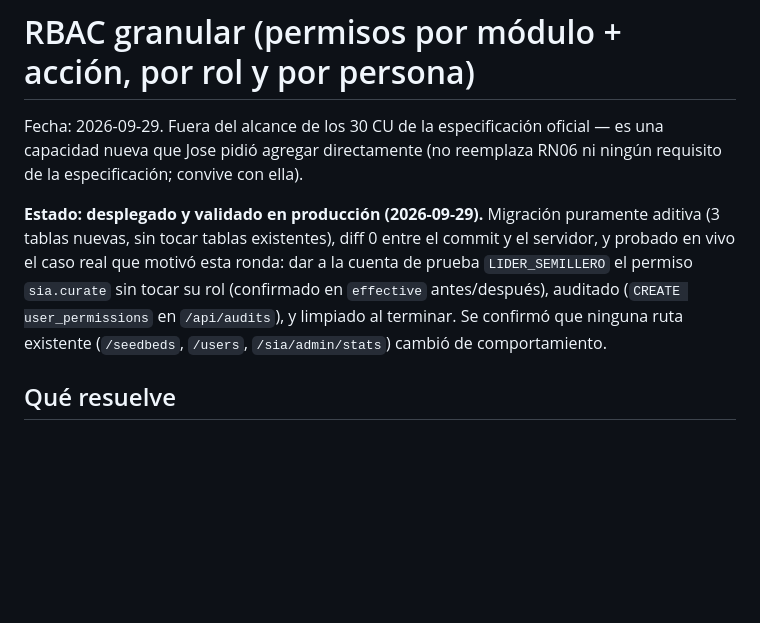
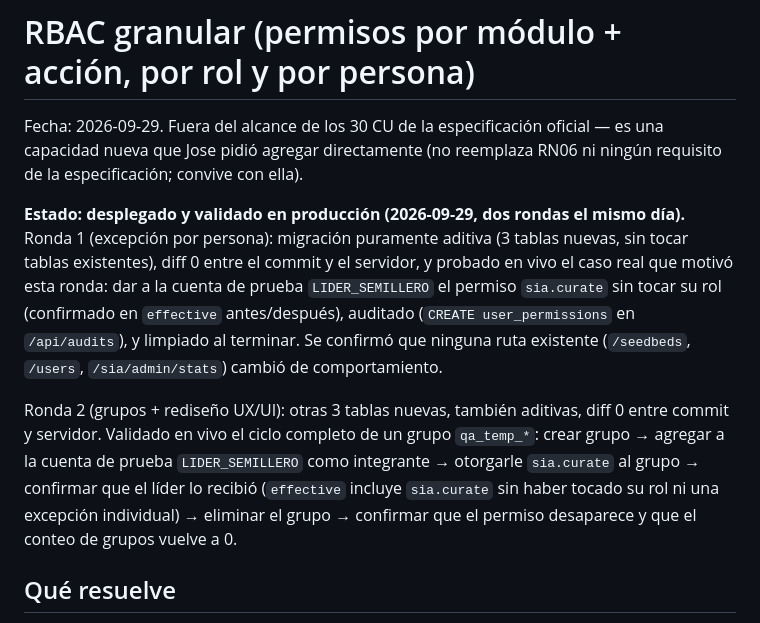
Before and after one commit to Jose-Bohorquez/ut_semilleros, a Markdown page: docs/rbac/README.md, the part around the change. Drawn GitHub-style; blank space fills up the shorter version.

Commit message:
docs(rbac): confirma despliegue y validación de grupos en producción
Co-Authored-By: Claude Sonnet 5 <noreply@anthropic.com>

```diff
--- a/docs/rbac/README.md
+++ b/docs/rbac/README.md
@@ -4,13 +4,22 @@ Fecha: 2026-09-29. Fuera del alcance de los 30 CU de la especificación oficial
 es una capacidad nueva que Jose pidió agregar directamente (no reemplaza RN06 ni
 ningún requisito de la especificación; convive con ella).
 
-**Estado: desplegado y validado en producción (2026-09-29).** Migración puramente
-aditiva (3 tablas nuevas, sin tocar tablas existentes), diff 0 entre el commit y
-el servidor, y probado en vivo el caso real que motivó esta ronda: dar a la
-cuenta de prueba `LIDER_SEMILLERO` el permiso `sia.curate` sin tocar su rol
-(confirmado en `effective` antes/después), auditado (`CREATE user_permissions`
-en `/api/audits`), y limpiado al terminar. Se confirmó que ninguna ruta
-existente (`/seedbeds`, `/users`, `/sia/admin/stats`) cambió de comportamiento.
+**Estado: desplegado y validado en producción (2026-09-29, dos rondas el mismo día).**
+Ronda 1 (excepción por persona): migración puramente aditiva (3 tablas nuevas,
+sin tocar tablas existentes), diff 0 entre el commit y el servidor, y probado en
+vivo el caso real que motivó esta ronda: dar a la cuenta de prueba
+`LIDER_SEMILLERO` el permiso `sia.curate` sin tocar su rol (confirmado en
+`effective` antes/después), auditado (`CREATE user_permissions` en
+`/api/audits`), y limpiado al terminar. Se confirmó que ninguna ruta existente
+(`/seedbeds`, `/users`, `/sia/admin/stats`) cambió de comportamiento.
+
+Ronda 2 (grupos + rediseño UX/UI): otras 3 tablas nuevas, también aditivas, diff
+0 entre commit y servidor. Validado en vivo el ciclo completo de un grupo
+`qa_temp_*`: crear grupo → agregar a la cuenta de prueba `LIDER_SEMILLERO` como
+integrante → otorgarle `sia.curate` al grupo → confirmar que el líder lo recibió
+(`effective` incluye `sia.curate` sin haber tocado su rol ni una excepción
+individual) → eliminar el grupo → confirmar que el permiso desaparece y que el
+conteo de grupos vuelve a 0.
 
 ## Qué resuelve
 
```
